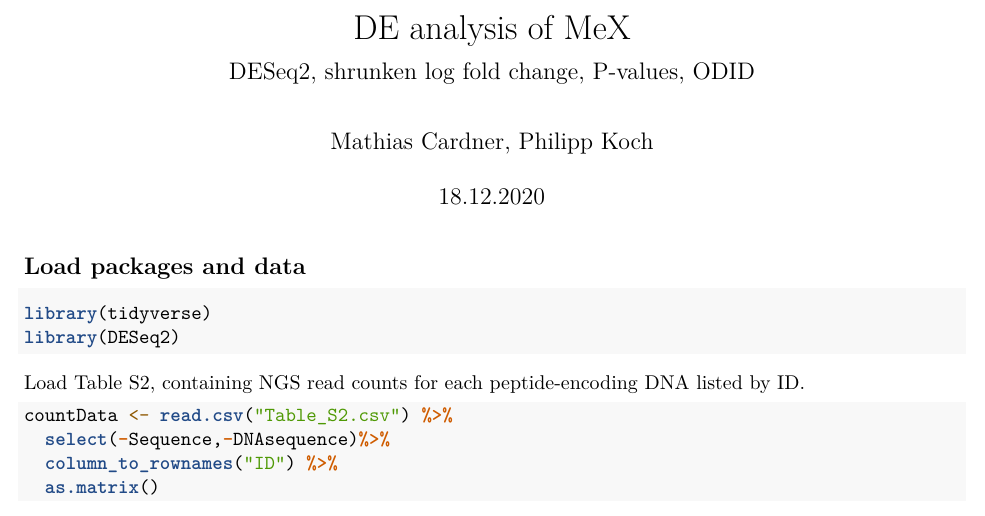
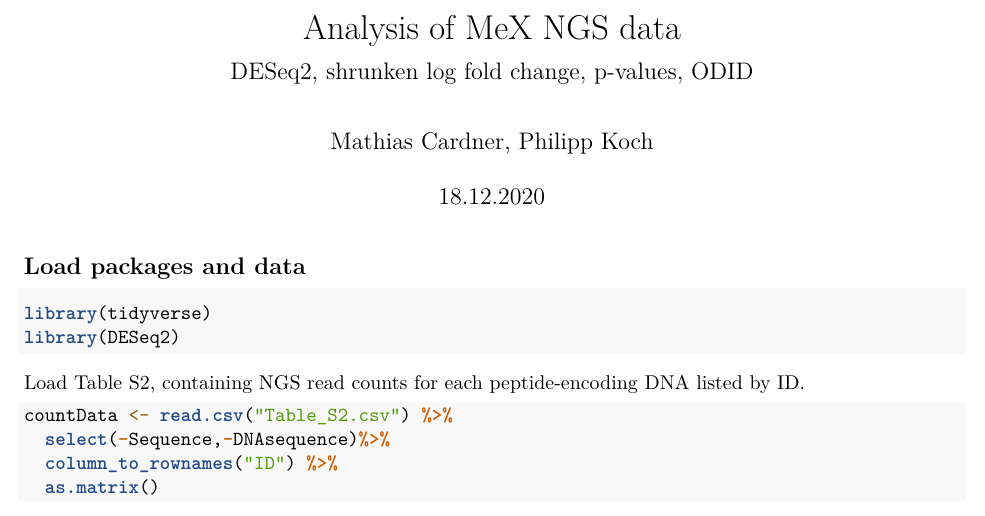
Before and after one commit to derpkoch/MeX, an R Markdown document (MeX_analysis.Rmd): part of page 1 of 5, cut at the place of the change. Rendered offline with R 4.5, knitr and Pandoc, then LaTeX, with nearby package versions; some code elsewhere in the file could not run offline.

Commit message:
Update MeX_analysis.Rmd

```diff
--- a/MeX_analysis.Rmd
+++ b/MeX_analysis.Rmd
@@ -1,6 +1,6 @@
 ---
-title: "DE analysis of MeX"
-subtitle: "DESeq2, shrunken log fold change, P-values, ODID"
+title: "Analysis of MeX NGS data"
+subtitle: "DESeq2, shrunken log fold change, p-values, ODID"
 author: "Mathias Cardner, Philipp Koch"
 date: "18.12.2020"
 output: pdf_document
```
